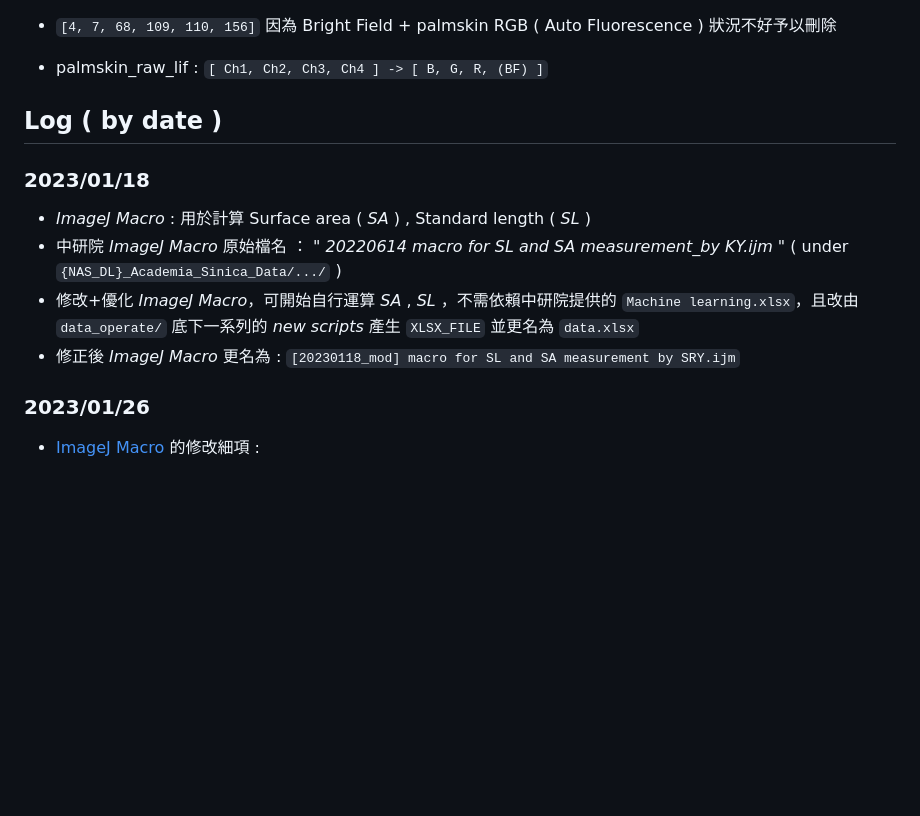
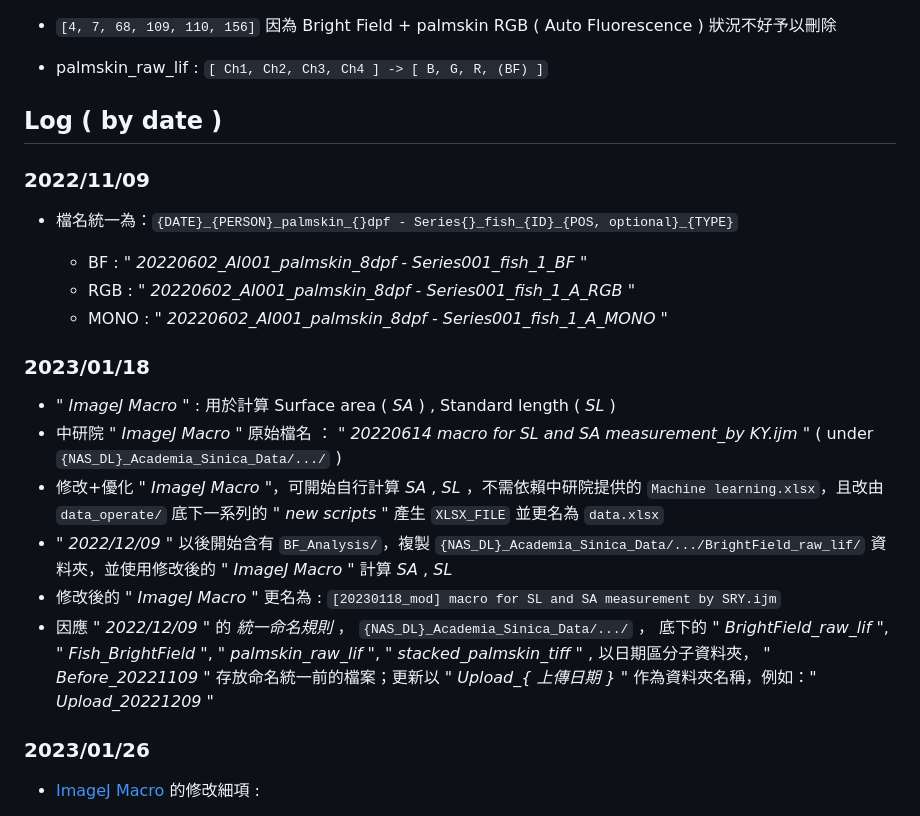
Before and after one commit to DANTA-HOJA/AI_SEC, a Markdown page: README.md, the part around the change. Drawn GitHub-style; blank space fills up the shorter version.

````diff
--- a/README.md
+++ b/README.md
@@ -33,12 +33,22 @@
 
 ## Log ( by date )
 
+### 2022/11/09
+
+- 檔名統一為：```{DATE}_{PERSON}_palmskin_{}dpf - Series{}_fish_{ID}_{POS, optional}_{TYPE}```
+
+  - BF   : *" 20220602_AI001_palmskin_8dpf - Series001_fish_1_BF "*
+  - RGB  : *" 20220602_AI001_palmskin_8dpf - Series001_fish_1_A_RGB "*
+  - MONO : *" 20220602_AI001_palmskin_8dpf - Series001_fish_1_A_MONO "*
+
 ### 2023/01/18
 
-- *ImageJ Macro* : 用於計算 Surface area ( *SA* ) , Standard length ( *SL* )
-- 中研院 *ImageJ Macro* 原始檔名 ： *" 20220614 macro for SL and SA measurement_by KY.ijm "* ( under ```{NAS_DL}_Academia_Sinica_Data/.../``` )
-- 修改+優化 *ImageJ Macro*，可開始自行運算 *SA* , *SL* ，不需依賴中研院提供的 ```Machine learning.xlsx```，且改由 ```data_operate/``` 底下一系列的 *new scripts* 產生 ```XLSX_FILE``` 並更名為 ```data.xlsx```
-- 修正後 *ImageJ Macro* 更名為 : ```[20230118_mod] macro for SL and SA measurement by SRY.ijm```
+- *" ImageJ Macro "* : 用於計算 Surface area ( *SA* ) , Standard length ( *SL* )
+- 中研院 *" ImageJ Macro "* 原始檔名 ： *" 20220614 macro for SL and SA measurement_by KY.ijm "* ( under ```{NAS_DL}_Academia_Sinica_Data/.../``` )
+- 修改+優化 *" ImageJ Macro "*，可開始自行計算 *SA* , *SL* ，不需依賴中研院提供的 ```Machine learning.xlsx```，且改由 ```data_operate/``` 底下一系列的 *" new scripts "* 產生 ```XLSX_FILE``` 並更名為 ```data.xlsx```
+- *" 2022/12/09 "* 以後開始含有 ```BF_Analysis/```，複製 ```{NAS_DL}_Academia_Sinica_Data/.../BrightField_raw_lif/``` 資料夾，並使用修改後的 *" ImageJ Macro "* 計算 *SA* , *SL*
+- 修改後的 *" ImageJ Macro "* 更名為 : ```[20230118_mod] macro for SL and SA measurement by SRY.ijm```
+- 因應 *" 2022/12/09 "* 的 *統一命名規則* ， ```{NAS_DL}_Academia_Sinica_Data/.../``` ， 底下的 *" BrightField_raw_lif "*, *" Fish_BrightField "*, *" palmskin_raw_lif "*, *" stacked_palmskin_tiff "* , 以日期區分子資料夾， *" Before_20221109 "* 存放命名統一前的檔案；更新以 *" Upload_{ 上傳日期 } "* 作為資料夾名稱，例如：*" Upload_20221209 "*
 
 ### 2023/01/26
 
````
